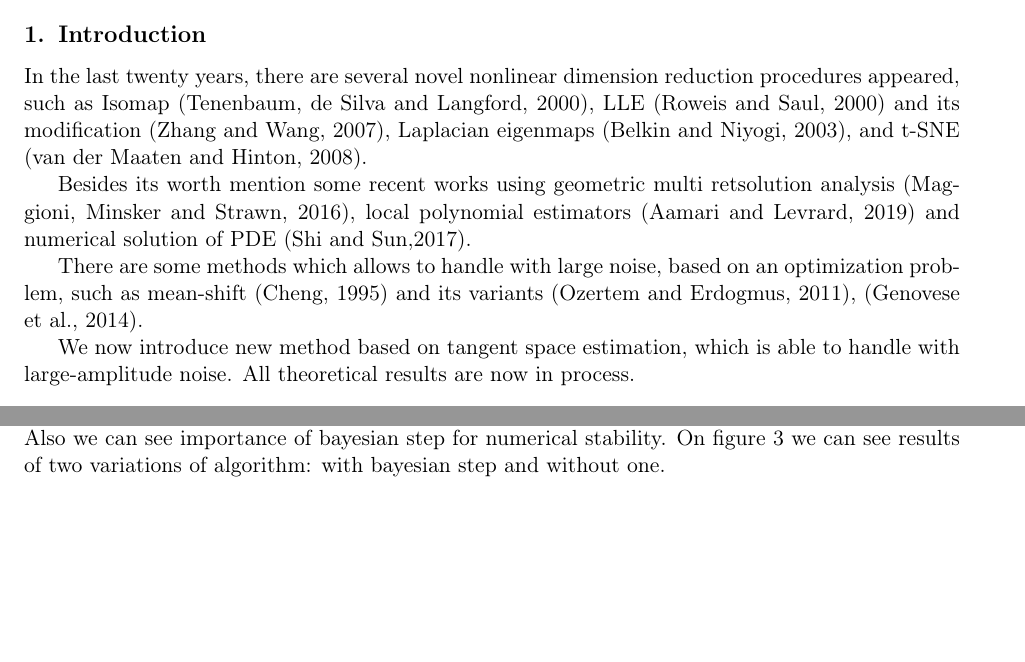
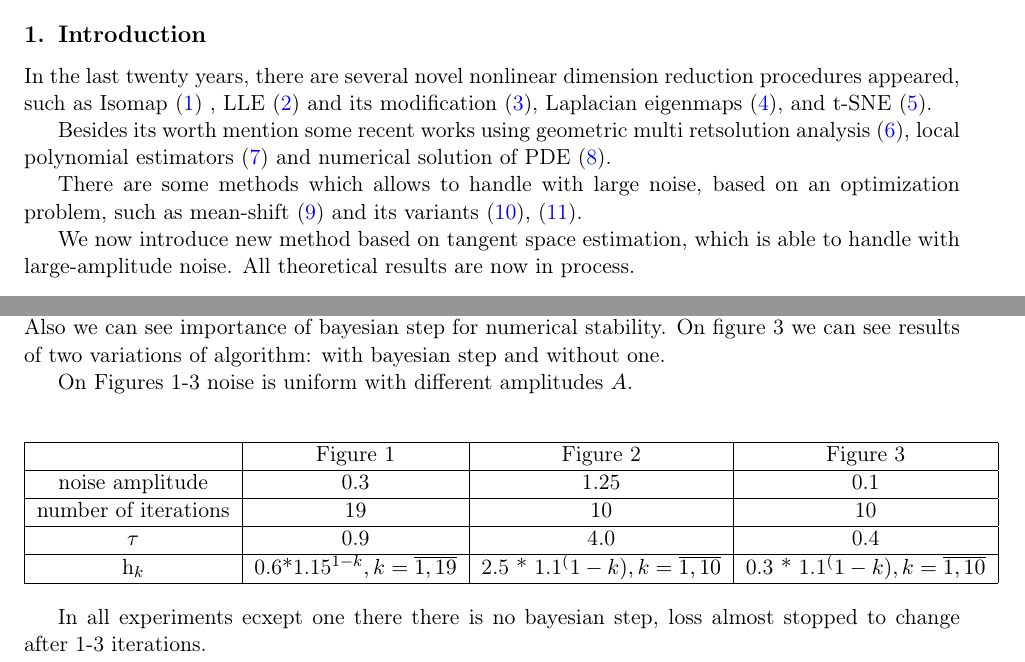
Before and after one commit to Busowski/bayes_project, a LaTeX paper (report.tex): two parts of pages 1 and 2 of 4, joined at a grey line, cut so that both start at the same text, the shorter picture padded with empty space. The pictures show the PDF file report.pdf that the author committed with the source.

Commit message:
Add files via upload

```diff
--- a/report.tex
+++ b/report.tex
@@ -65,12 +65,12 @@
 \section{Introduction}
 
 In the last twenty years, there are  several novel nonlinear dimension reduction procedures appeared, such
-as Isomap (Tenenbaum, de Silva and Langford, 2000), LLE (Roweis and Saul, 2000) and its modification (Zhang and Wang, 2007), Laplacian eigenmaps (Belkin and Niyogi, 2003), and t-SNE (van der Maaten and Hinton, 2008).
+as Isomap  \cite{isomap} , LLE \cite{lle} and its modification \cite{lle2}, Laplacian eigenmaps \cite{laplas}, and t-SNE \cite{tsne}.
 
-Besides its worth mention some recent works using  geometric multi retsolution analysis (Maggioni, Minsker and Strawn, 2016), local polynomial estimators (Aamari and Levrard, 2019) and numerical solution of PDE (Shi and Sun,2017).
+Besides its worth mention some recent works using  geometric multi retsolution analysis \cite{geom}, local polynomial estimators \cite{polynom} and numerical solution of PDE \cite{pde}.
 
 
-There are some methods which allows to handle with large noise, based on an optimization problem, such as mean-shift (Cheng, 1995) and its variants (Ozertem and Erdogmus, 2011), (Genovese et al., 2014).
+There are some methods which allows to handle with large noise, based on an optimization problem, such as mean-shift \cite{meanshift} and its variants \cite{meanshift2}, \cite{ldmm}.
 
 We now introduce new method based on tangent space estimation, which is able to handle with large-amplitude noise. All theoretical results are now in process.
 
@@ -131,3 +131,20 @@ Main idea of our approach is to estimate not only recovered point $\hat X$ bat a
 \section{Numerical experiments}
 
 Here are some experiments on deleting noise from artificial data. Figure 1 and 2 illustrate some simple examples. Parameters of algorithm were chosen to be approximately equal to noise amplitude. Also we can see importance of bayesian step for numerical stability. On figure 3 we can see results of two variations of algorithm: with bayesian step and without one.
+
+On Figures 1-3 noise is uniform with different amplitudes $A$.
+
+\begin{center}
+
+
+\begin{tabular}{|c|c|c|c|}
+    \hline
+    & Figure 1 & Figure 2 & Figure 3 \\
+    \hline
+    noise amplitude &  0.3 & 1.25 & 0.1 \\
+    \hline
+    number of iterations &19& 10 & 10\\
+    \hline
+    \tau & 0.9 & 4.0 & 0.4 \\
+    \hline
+    h_k &
@@ -134,3 +154,11 @@ Here are some experiments on deleting noise from artificial data. Figure 1 and 2
+    \hline
+\end{tabular}
+\end{center}
+
+In all experiments ecxept one there there is no bayesian step, loss almost stopped to change after 1-3 iterations.
+
+
+
 
 \begin{figure}[H]
     \centering
```
Also changed, not shown: report.pdf, report.tex (9 more changed lines).
